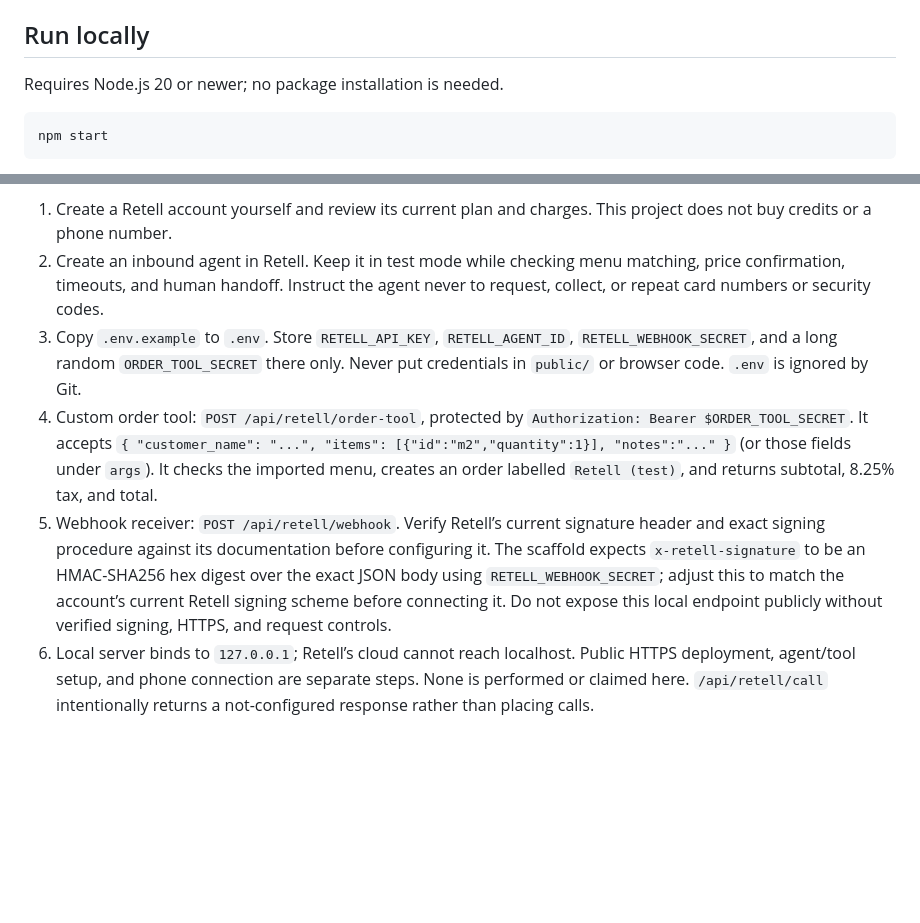
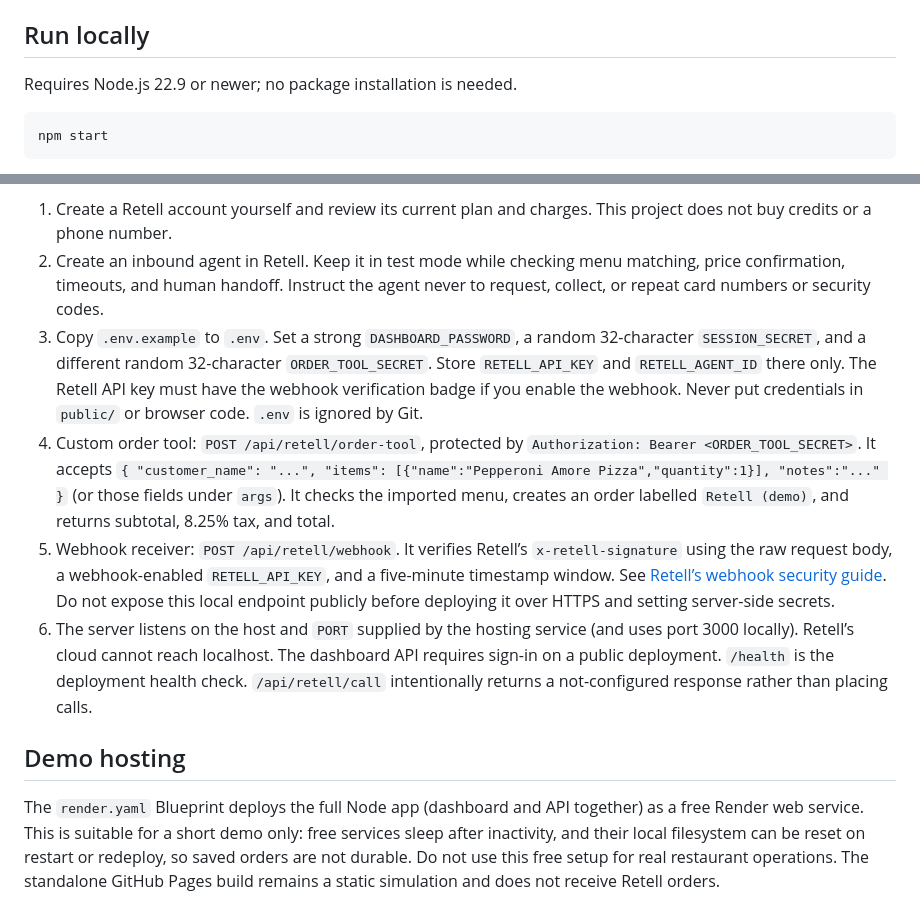
Before and after one commit to PeteGarzaFit/dans-pizza-ordering-demo, a Markdown page: README.md, 2 parts joined by grey strips. Drawn GitHub-style; blank space fills up the shorter version.

Commit message:
Update Dan's Pizza demo and Retell backend scaffold

````diff
--- a/README.md
+++ b/README.md
@@ -4,7 +4,7 @@ A standalone, browser-based restaurant order dashboard. Try the live demo at htt
 
 ## Run locally
 
-Requires Node.js 20 or newer; no package installation is needed.
+Requires Node.js 22.9 or newer; no package installation is needed.
 
 ```sh
 npm start
@@ -27,7 +27,11 @@ The local demo works without Retell. Retell account, agent, phone number, and us
 
 1. Create a Retell account yourself and review its current plan and charges. This project does not buy credits or a phone number.
 2. Create an inbound agent in Retell. Keep it in test mode while checking menu matching, price confirmation, timeouts, and human handoff. Instruct the agent never to request, collect, or repeat card numbers or security codes.
-3. Copy `.env.example` to `.env`. Store `RETELL_API_KEY`, `RETELL_AGENT_ID`, `RETELL_WEBHOOK_SECRET`, and a long random `ORDER_TOOL_SECRET` there only. Never put credentials in `public/` or browser code. `.env` is ignored by Git.
-4. Custom order tool: `POST /api/retell/order-tool`, protected by `Authorization: Bearer $ORDER_TOOL_SECRET`. It accepts `{ "customer_name": "...", "items": [{"id":"m2","quantity":1}], "notes":"..." }` (or those fields under `args`). It checks the imported menu, creates an order labelled `Retell (test)`, and returns subtotal, 8.25% tax, and total.
-5. Webhook receiver: `POST /api/retell/webhook`. Verify Retell’s current signature header and exact signing procedure against its documentation before configuring it. The scaffold expects `x-retell-signature` to be an HMAC-SHA256 hex digest over the exact JSON body using `RETELL_WEBHOOK_SECRET`; adjust this to match the account’s current Retell signing scheme before connecting it. Do not expose this local endpoint publicly without verified signing, HTTPS, and request controls.
-6. Local server binds to `127.0.0.1`; Retell’s cloud cannot reach localhost. Public HTTPS deployment, agent/tool setup, and phone connection are separate steps. None is performed or claimed here. `/api/retell/call` intentionally returns a not-configured response rather than placing calls.
+3. Copy `.env.example` to `.env`. Set a strong `DASHBOARD_PASSWORD`, a random 32-character `SESSION_SECRET`, and a different random 32-character `ORDER_TOOL_SECRET`. Store `RETELL_API_KEY` and `RETELL_AGENT_ID` there only. The Retell API key must have the webhook verification badge if you enable the webhook. Never put credentials in `public/` or browser code. `.env` is ignored by Git.
+4. Custom order tool: `POST /api/retell/order-tool`, protected by `Authorization: Bearer <ORDER_TOOL_SECRET>`. It accepts `{ "customer_name": "...", "items": [{"name":"Pepperoni Amore Pizza","quantity":1}], "notes":"..." }` (or those fields under `args`). It checks the imported menu, creates an order labelled `Retell (demo)`, and returns subtotal, 8.25% tax, and total.
+5. Webhook receiver: `POST /api/retell/webhook`. It verifies Retell’s `x-retell-signature` using the raw request body, a webhook-enabled `RETELL_API_KEY`, and a five-minute timestamp window. See [Retell’s webhook security guide](https://docs.retellai.com/features/secure-webhook). Do not expose this local endpoint publicly before deploying it over HTTPS and setting server-side secrets.
+6. The server listens on the host and `PORT` supplied by the hosting service (and uses port 3000 locally). Retell’s cloud cannot reach localhost. The dashboard API requires sign-in on a public deployment. `/health` is the deployment health check. `/api/retell/call` intentionally returns a not-configured response rather than placing calls.
+
+## Demo hosting
+
+The `render.yaml` Blueprint deploys the full Node app (dashboard and API together) as a free Render web service. This is suitable for a short demo only: free services sleep after inactivity, and their local filesystem can be reset on restart or redeploy, so saved orders are not durable. Do not use this free setup for real restaurant operations. The standalone GitHub Pages build remains a static simulation and does not receive Retell orders.
````
